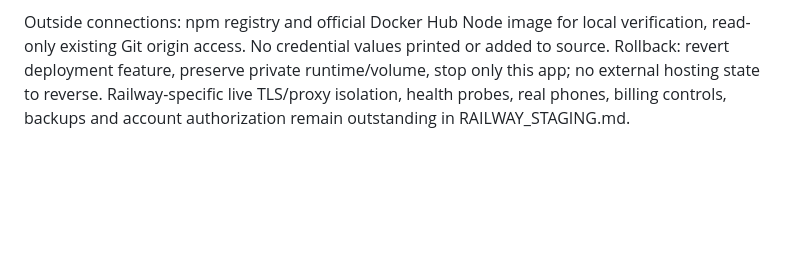
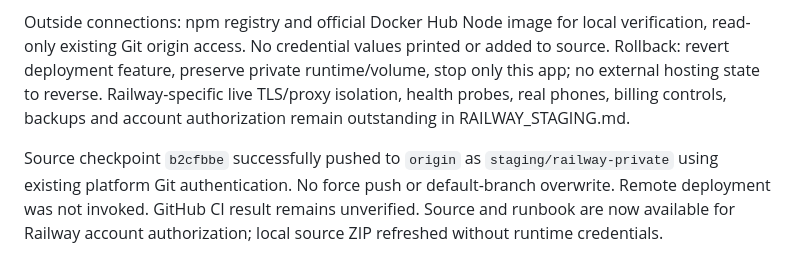
Before and after one commit to kylepolk07-ops/Cottonrootswash, a Markdown page: docs/WORK_LOG.md, the part around the change. GitHub-like rendering; blank space fills up the shorter version.

Commit message:
Record verified Railway preparation and review branch handoff

```diff
--- a/docs/WORK_LOG.md
+++ b/docs/WORK_LOG.md
@@ -50,3 +50,5 @@ Executed verification: frozen install and dependency audit (zero vulnerabilities
 Diagnosed tooling/test failures transparently: Docker's default config attempted to write a read-only home path, fixed via task-specific DOCKER_CONFIG outside checkout. First container harness used fetch, which ignored custom Host and correctly received app denial; switched harness to native HTTP. Next harness retained an ephemeral Docker host port after restart; Docker changed it, so harness now re-reads assigned port. Final test passed with no application guard weakened. All temporary containers, volumes and private env files were removed by the harness.
 
 Outside connections: npm registry and official Docker Hub Node image for local verification, read-only existing Git origin access. No credential values printed or added to source. Rollback: revert deployment feature, preserve private runtime/volume, stop only this app; no external hosting state to reverse. Railway-specific live TLS/proxy isolation, health probes, real phones, billing controls, backups and account authorization remain outstanding in RAILWAY_STAGING.md.
+
+Source checkpoint `b2cfbbe` successfully pushed to `origin` as `staging/railway-private` using existing platform Git authentication. No force push or default-branch overwrite. Remote deployment was not invoked. GitHub CI result remains unverified. Source and runbook are now available for Railway account authorization; local source ZIP refreshed without runtime credentials.
```
Also changed, not shown: docs/OUTSTANDING_ITEMS.md (+4 -4 lines).
